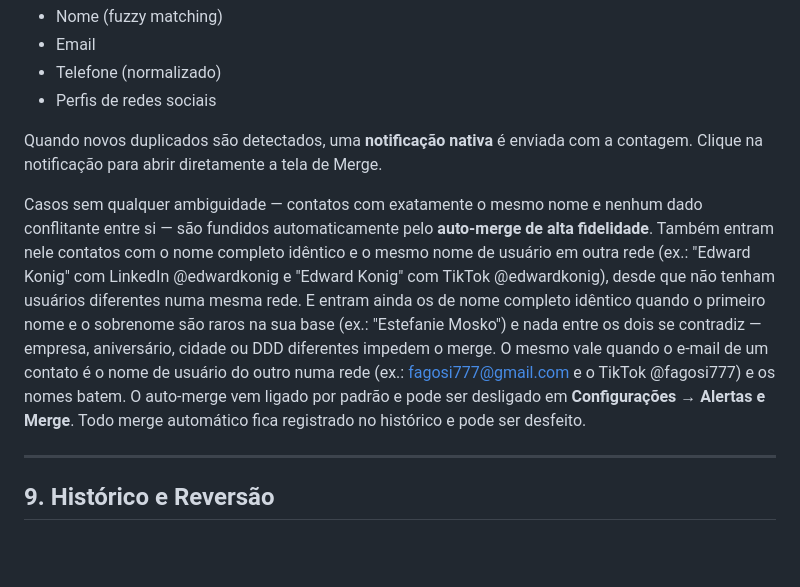
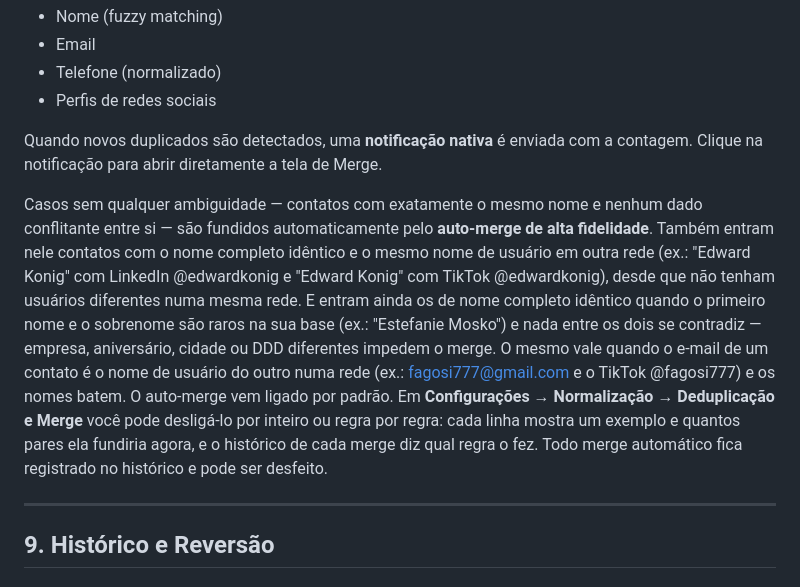
Before and after one commit to osnipassos/truecontact-releases, a Markdown page: help/faq.md, the part around the change. Drawn GitHub-style; blank space fills up the shorter version.

Commit message:
docs(faq): regras do merge automático em Configurações

```diff
--- a/help/faq.md
+++ b/help/faq.md
@@ -813,7 +813,7 @@ O TrueContact detecta automaticamente contatos duplicados comparando:
 
 Quando novos duplicados são detectados, uma **notificação nativa** é enviada com a contagem. Clique na notificação para abrir diretamente a tela de Merge.
 
-Casos sem qualquer ambiguidade — contatos com exatamente o mesmo nome e nenhum dado conflitante entre si — são fundidos automaticamente pelo **auto-merge de alta fidelidade**. Também entram nele contatos com o nome completo idêntico e o mesmo nome de usuário em outra rede (ex.: "Edward Konig" com LinkedIn @edwardkonig e "Edward Konig" com TikTok @edwardkonig), desde que não tenham usuários diferentes numa mesma rede. E entram ainda os de nome completo idêntico quando o primeiro nome e o sobrenome são raros na sua base (ex.: "Estefanie Mosko") e nada entre os dois se contradiz — empresa, aniversário, cidade ou DDD diferentes impedem o merge. O mesmo vale quando o e-mail de um contato é o nome de usuário do outro numa rede (ex.: fagosi777@gmail.com e o TikTok @fagosi777) e os nomes batem. O auto-merge vem ligado por padrão e pode ser desligado em **Configurações → Alertas e Merge**. Todo merge automático fica registrado no histórico e pode ser desfeito.
+Casos sem qualquer ambiguidade — contatos com exatamente o mesmo nome e nenhum dado conflitante entre si — são fundidos automaticamente pelo **auto-merge de alta fidelidade**. Também entram nele contatos com o nome completo idêntico e o mesmo nome de usuário em outra rede (ex.: "Edward Konig" com LinkedIn @edwardkonig e "Edward Konig" com TikTok @edwardkonig), desde que não tenham usuários diferentes numa mesma rede. E entram ainda os de nome completo idêntico quando o primeiro nome e o sobrenome são raros na sua base (ex.: "Estefanie Mosko") e nada entre os dois se contradiz — empresa, aniversário, cidade ou DDD diferentes impedem o merge. O mesmo vale quando o e-mail de um contato é o nome de usuário do outro numa rede (ex.: fagosi777@gmail.com e o TikTok @fagosi777) e os nomes batem. O auto-merge vem ligado por padrão. Em **Configurações → Normalização → Deduplicação e Merge** você pode desligá-lo por inteiro ou regra por regra: cada linha mostra um exemplo e quantos pares ela fundiria agora, e o histórico de cada merge diz qual regra o fez. Todo merge automático fica registrado no histórico e pode ser desfeito.
 
 ---
 
```
